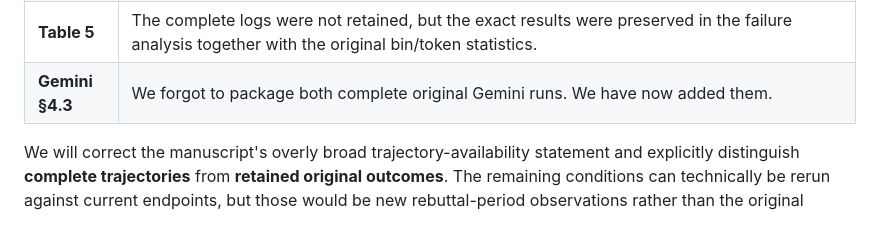
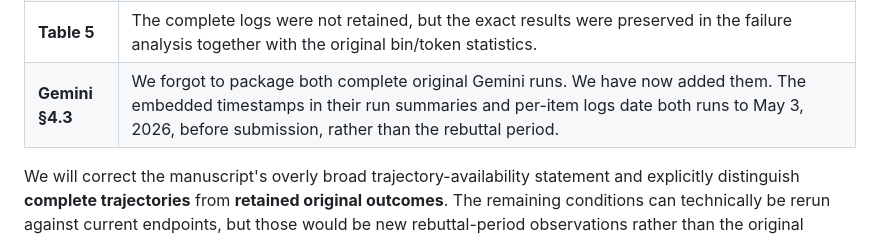
Before and after one commit to grenadeComing/geos_project, a Markdown page: paper_neurips_ed/rebuttal.md, the part around the change. GitHub-like rendering.

Commit message:
Add timestamp evidence for Gemini runs

```diff
--- a/paper_neurips_ed/rebuttal.md
+++ b/paper_neurips_ed/rebuttal.md
@@ -47,7 +47,7 @@ Fortunately, for the last category, we retained the corresponding pre-submission
 | **Table 3** | We forgot to package 12 of the 15 original TOC reruns. We have now added them, so all 15 original reruns are released. The embedded timestamps in their run summaries and per-item logs date the runs to May 3–7, 2026, before submission, rather than the rebuttal period. |
 | **Table 4** | All five 45-item runs were in the original anonymous artifact. Their baseline per-item results were preserved in the failure analysis. |
 | **Table 5** | The complete logs were not retained, but the exact results were preserved in the failure analysis together with the original bin/token statistics. |
-| **Gemini §4.3** | We forgot to package both complete original Gemini runs. We have now added them. |
+| **Gemini §4.3** | We forgot to package both complete original Gemini runs. We have now added them. The embedded timestamps in their run summaries and per-item logs date both runs to May 3, 2026, before submission, rather than the rebuttal period. |
 
 We will correct the manuscript's overly broad trajectory-availability statement and explicitly distinguish **complete trajectories** from **retained original outcomes**. The remaining conditions can technically be rerun against current endpoints, but those would be new rebuttal-period observations rather than the original closed-model executions. A complete replacement sweep is also beyond our remaining budget: the retained Opus Raw100k run alone consumed 46.77M input and 0.37M output tokens.
 
```
